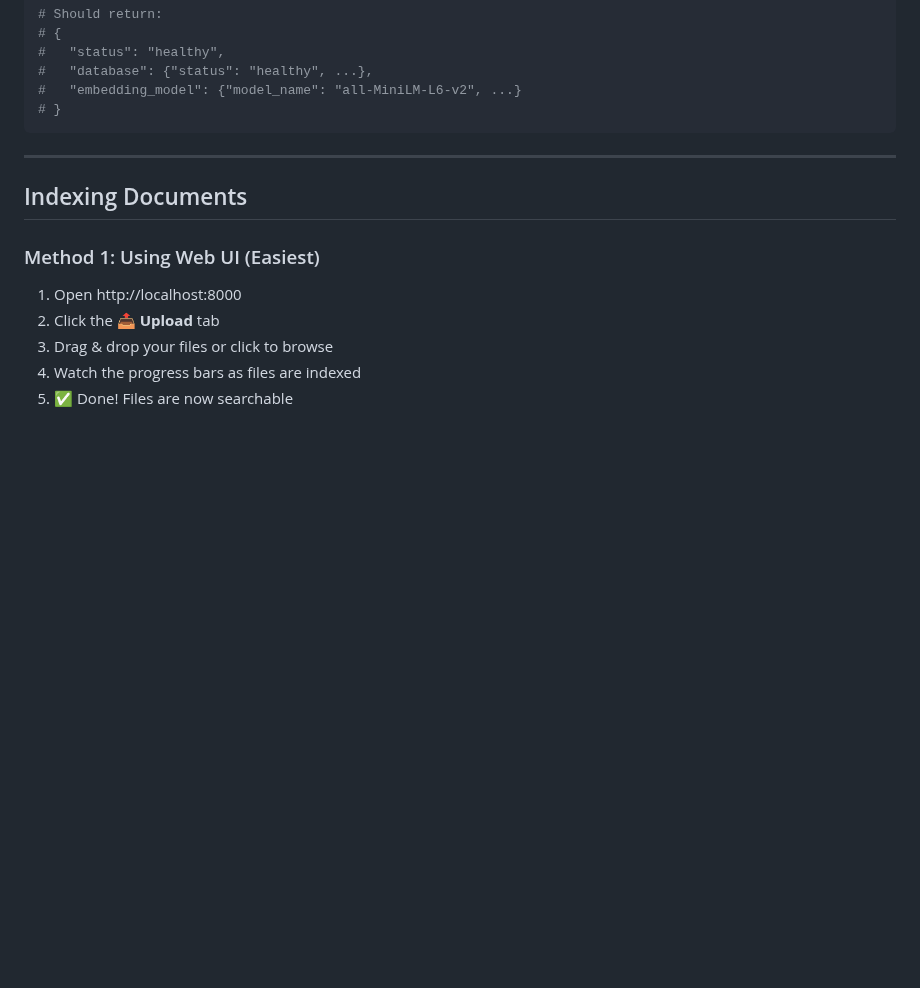
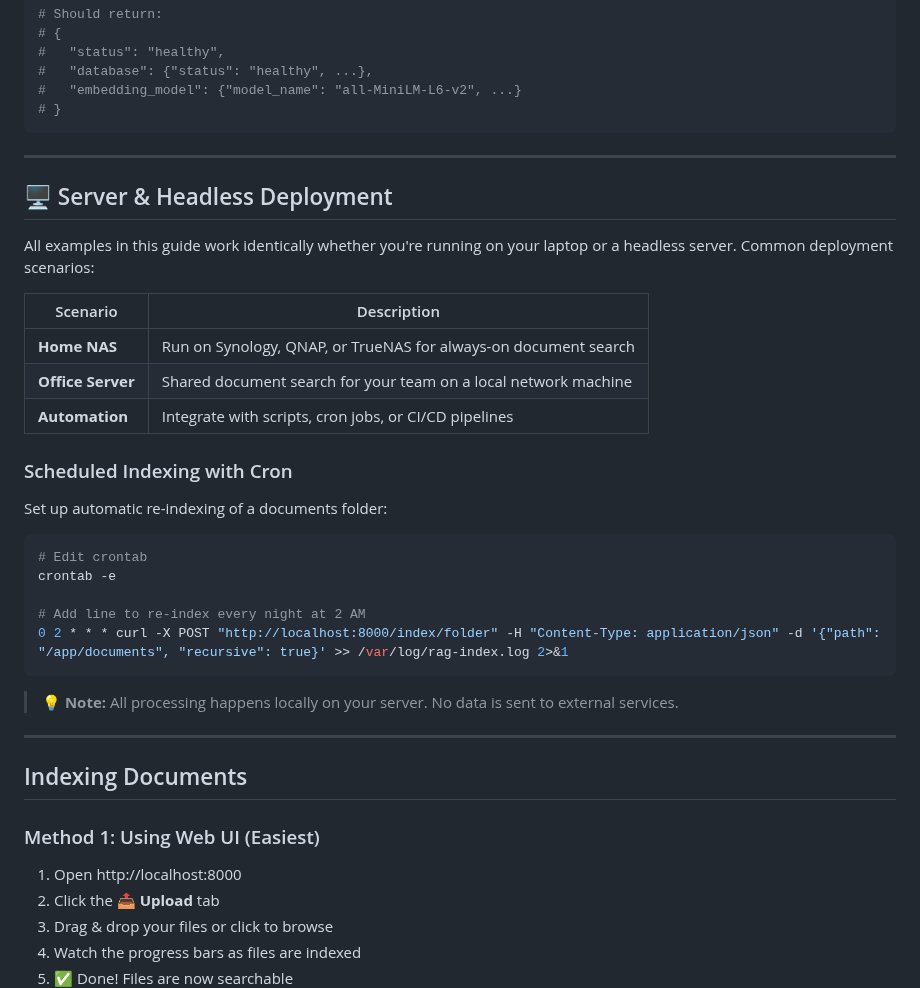
Before and after one commit to valginer0/PGVectorRAGIndexer, a Markdown page: USAGE_GUIDE.md, the part around the change. Rendered like a GitHub page; blank space fills up the shorter version.

````diff
--- a/USAGE_GUIDE.md
+++ b/USAGE_GUIDE.md
@@ -55,6 +55,32 @@ curl http://localhost:8000/health
 #   "embedding_model": {"model_name": "all-MiniLM-L6-v2", ...}
 # }
 ```
+
+---
+
+## 🖥️ Server & Headless Deployment
+
+All examples in this guide work identically whether you're running on your laptop or a headless server. Common deployment scenarios:
+
+| Scenario | Description |
+|----------|-------------|
+| **Home NAS** | Run on Synology, QNAP, or TrueNAS for always-on document search |
+| **Office Server** | Shared document search for your team on a local network machine |
+| **Automation** | Integrate with scripts, cron jobs, or CI/CD pipelines |
+
+### Scheduled Indexing with Cron
+
+Set up automatic re-indexing of a documents folder:
+
+```bash
+# Edit crontab
+crontab -e
+
+# Add line to re-index every night at 2 AM
+0 2 * * * curl -X POST "http://localhost:8000/index/folder" -H "Content-Type: application/json" -d '{"path": "/app/documents", "recursive": true}' >> /var/log/rag-index.log 2>&1
+```
+
+> **💡 Note:** All processing happens locally on your server. No data is sent to external services.
 
 ---
 
````
Also changed, not shown: README.md (+22 -0 lines).
